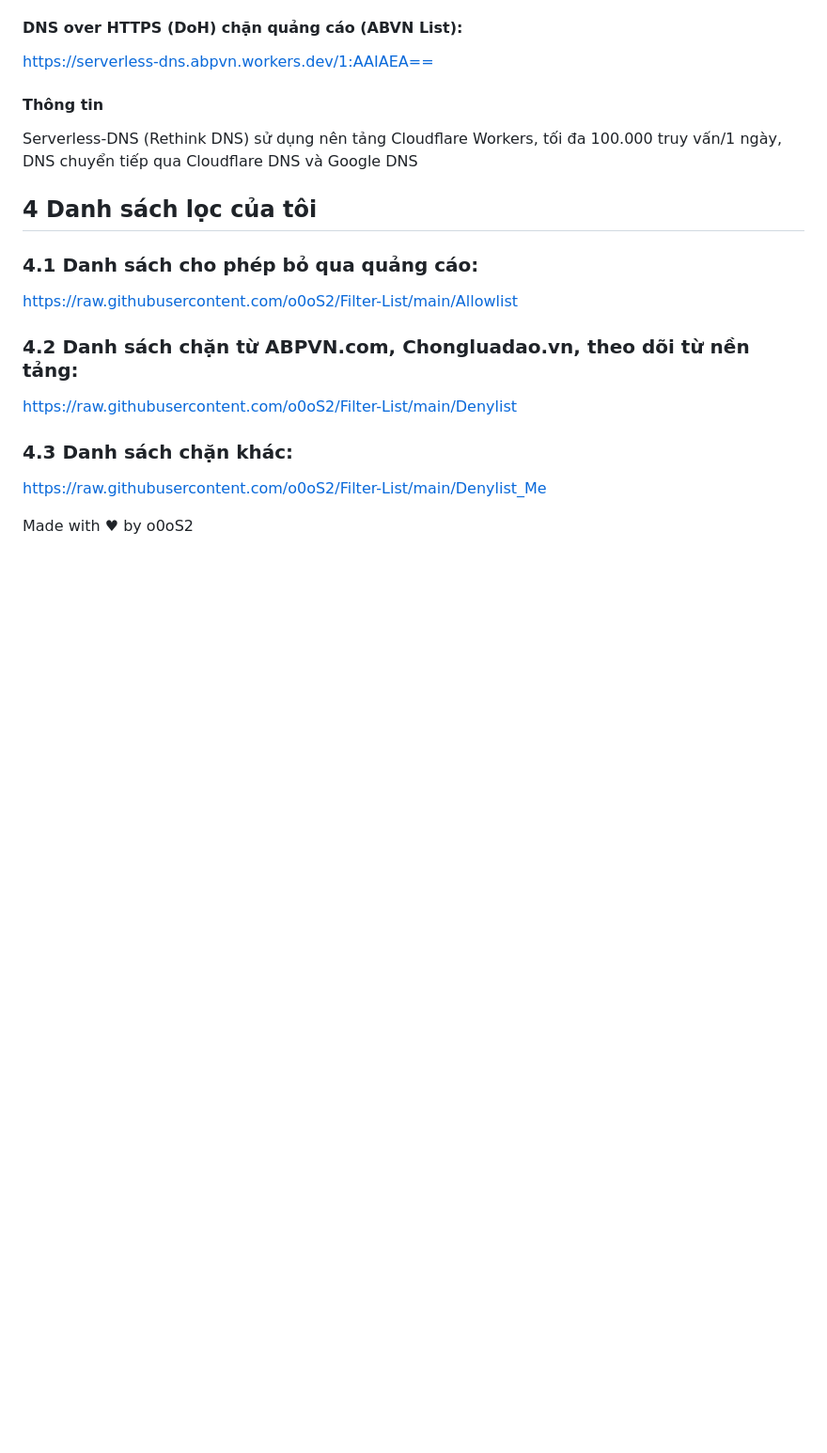
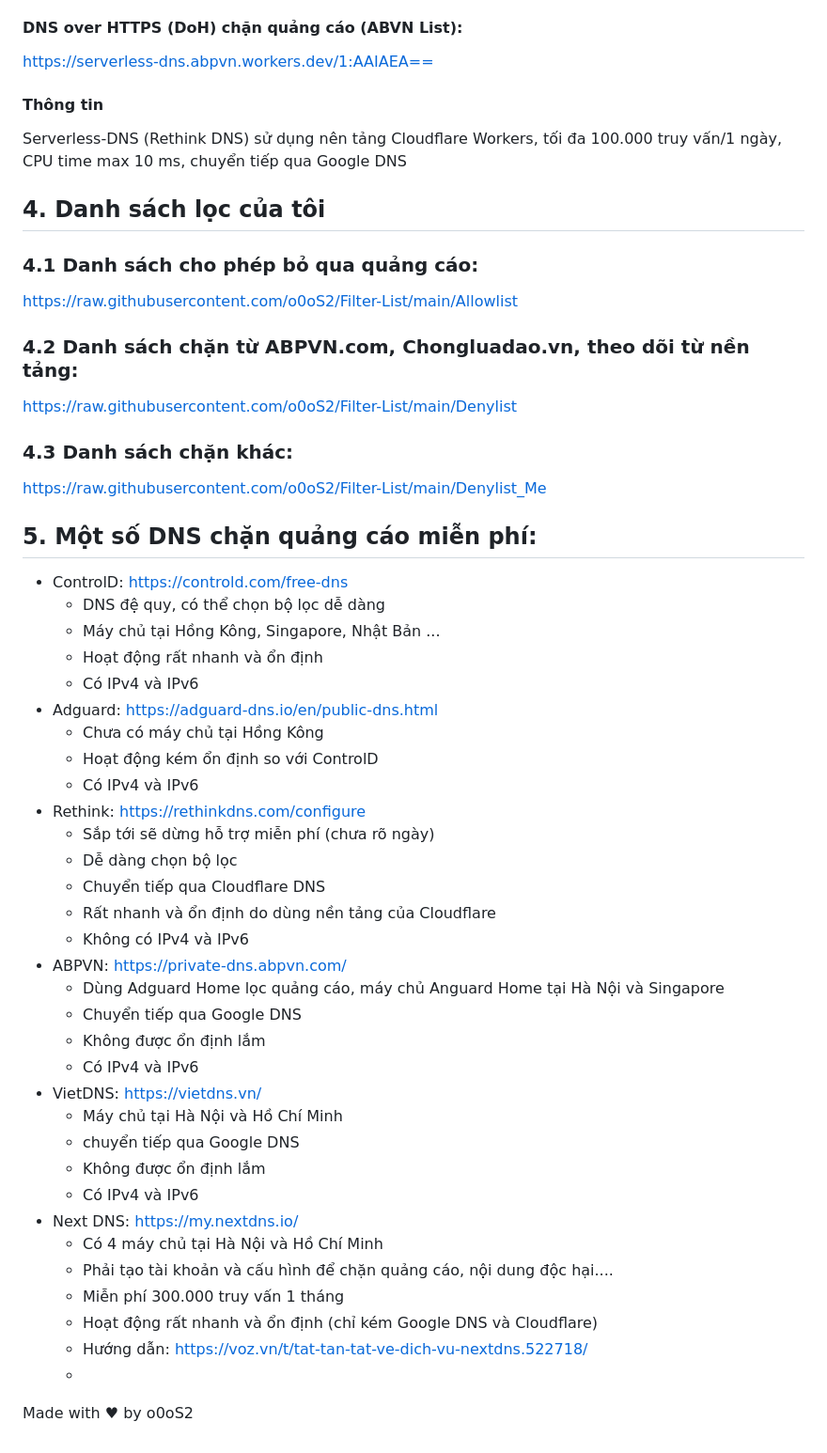
Before and after one commit to o0oS2/DNS-Filter, a Markdown page: README.md, the part around the change. Shown at 94% size. Rendered like a GitHub page; blank space fills up the shorter version.

```diff
--- a/README.md
+++ b/README.md
@@ -45,9 +45,9 @@ https://serverless-dns.abpvn.workers.dev/
 #### DNS over HTTPS (DoH) chặn quảng cáo (ABVN List):
 https://serverless-dns.abpvn.workers.dev/1:AAIAEA==
 #### Thông tin
-Serverless-DNS (Rethink DNS) sử dụng nên tảng Cloudflare Workers, tối đa 100.000 truy vấn/1 ngày, DNS chuyển tiếp qua Cloudflare DNS và Google DNS
+Serverless-DNS (Rethink DNS) sử dụng nên tảng Cloudflare Workers, tối đa 100.000 truy vấn/1 ngày, CPU time max 10 ms, chuyển tiếp qua Google DNS
 
-## 4 Danh sách lọc của tôi
+## 4. Danh sách lọc của tôi
 ### 4.1 Danh sách cho phép bỏ qua quảng cáo:
 https://raw.githubusercontent.com/o0oS2/Filter-List/main/Allowlist
 ### 4.2 Danh sách chặn từ ABPVN.com, Chongluadao.vn, theo dõi từ nền tảng:
@@ -55,4 +55,37 @@ https://raw.githubusercontent.com/o0oS2/Filter-List/main/Denylist
 ### 4.3 Danh sách chặn khác:
 https://raw.githubusercontent.com/o0oS2/Filter-List/main/Denylist_Me
 
+## 5. Một số DNS chặn quảng cáo miễn phí:
+- ControlD: https://controld.com/free-dns
+  * DNS đệ quy, có thể chọn bộ lọc dễ dàng
+  * Máy chủ tại Hồng Kông, Singapore, Nhật Bản ...
+  * Hoạt động rất nhanh và ổn định
+  * Có IPv4 và IPv6
+- Adguard: https://adguard-dns.io/en/public-dns.html
+  * Chưa có máy chủ tại Hồng Kông
+  * Hoạt động kém ổn định so với ControlD
+  * Có IPv4 và IPv6
+- Rethink: https://rethinkdns.com/configure
+  * Sắp tới sẽ dừng hỗ trợ miễn phí (chưa rõ ngày)
+  * Dễ dàng chọn bộ lọc
+  * Chuyển tiếp qua Cloudflare DNS
+  * Rất nhanh và ổn định do dùng nền tảng của Cloudflare
+  * Không có IPv4 và IPv6
+- ABPVN: https://private-dns.abpvn.com/
+  * Dùng Adguard Home lọc quảng cáo, máy chủ Anguard Home tại Hà Nội và Singapore
+  * Chuyển tiếp qua Google DNS
+  * Không được ổn định lắm
+  * Có IPv4 và IPv6
+- VietDNS: https://vietdns.vn/
+  * Máy chủ tại Hà Nội và Hồ Chí Minh
+  * chuyển tiếp qua Google DNS
+  * Không được ổn định lắm
+  * Có IPv4 và IPv6
+- Next DNS: https://my.nextdns.io/
+  * Có 4 máy chủ tại Hà Nội và Hồ Chí Minh
+  * Phải tạo tài khoản và cấu hình để chặn quảng cáo, nội dung độc hại....
+  * Miễn phí 300.000 truy vấn 1 tháng
+  * Hoạt động rất nhanh và ổn định (chỉ kém Google DNS và Cloudflare)
+  * Hướng dẫn: https://voz.vn/t/tat-tan-tat-ve-dich-vu-nextdns.522718/
+  *
 Made with ♥ by o0oS2
```
